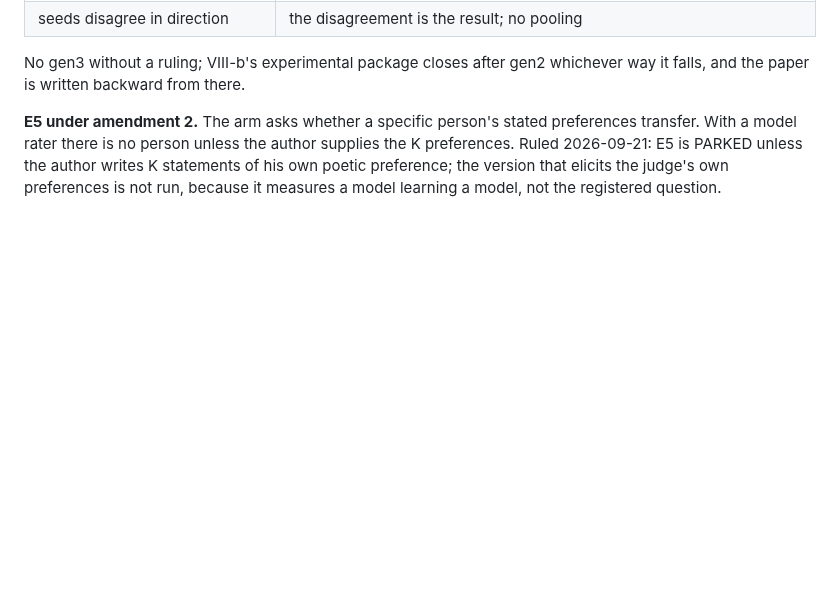
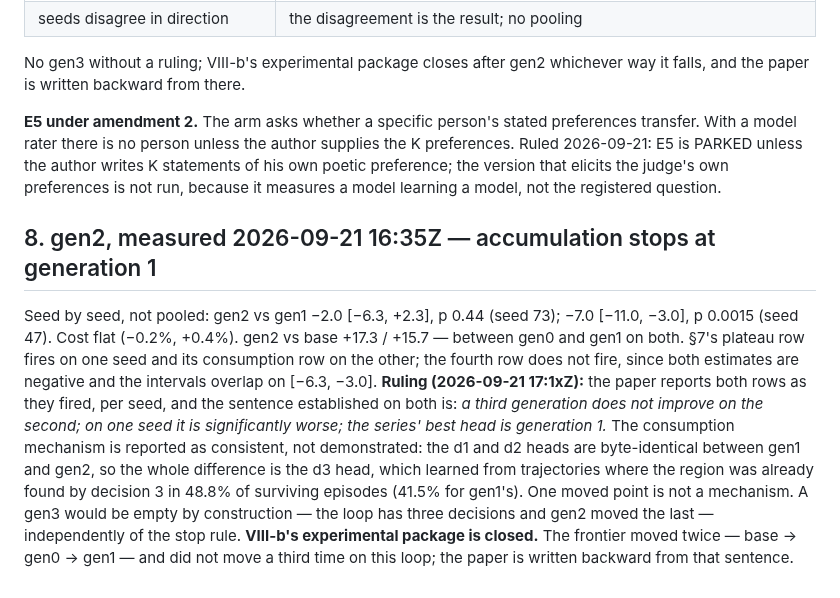
Before and after one commit to LouayAlsakka/efficient-thinking, a Markdown page: docs/et8b-loop-gates.md, the part around the change. Drawn GitHub-style; blank space fills up the shorter version.

Commit message:
ET-8b: gen2 measured — accumulation stops at generation 1 (plateau on one seed, consumption on the other, intervals overlap); package closed; paper written backward from here

```diff
--- a/docs/et8b-loop-gates.md
+++ b/docs/et8b-loop-gates.md
@@ -113,3 +113,18 @@ written backward from there.
 there is no person unless the author supplies the K preferences. Ruled 2026-09-21: E5 is PARKED unless the author
 writes K statements of his own poetic preference; the version that elicits the judge's own preferences is not run,
 because it measures a model learning a model, not the registered question.
+
+## 8. gen2, measured 2026-09-21 16:35Z — accumulation stops at generation 1
+
+Seed by seed, not pooled: gen2 vs gen1 −2.0 [−6.3, +2.3], p 0.44 (seed 73); −7.0 [−11.0, −3.0], p 0.0015 (seed 47).
+Cost flat (−0.2%, +0.4%). gen2 vs base +17.3 / +15.7 — between gen0 and gen1 on both. §7's plateau row fires on one
+seed and its consumption row on the other; the fourth row does not fire, since both estimates are negative and the
+intervals overlap on [−6.3, −3.0]. **Ruling (2026-09-21 17:1xZ):** the paper reports both rows as they fired, per
+seed, and the sentence established on both is: *a third generation does not improve on the second; on one seed it is
+significantly worse; the series' best head is generation 1.* The consumption mechanism is reported as consistent, not
+demonstrated: the d1 and d2 heads are byte-identical between gen1 and gen2, so the whole difference is the d3 head,
+which learned from trajectories where the region was already found by decision 3 in 48.8% of surviving episodes
+(41.5% for gen1's). One moved point is not a mechanism. A gen3 would be empty by construction — the loop has three
+decisions and gen2 moved the last — independently of the stop rule. **VIII-b's experimental package is closed.**
+The frontier moved twice — base → gen0 → gen1 — and did not move a third time on this loop; the paper is written
+backward from that sentence.
```
